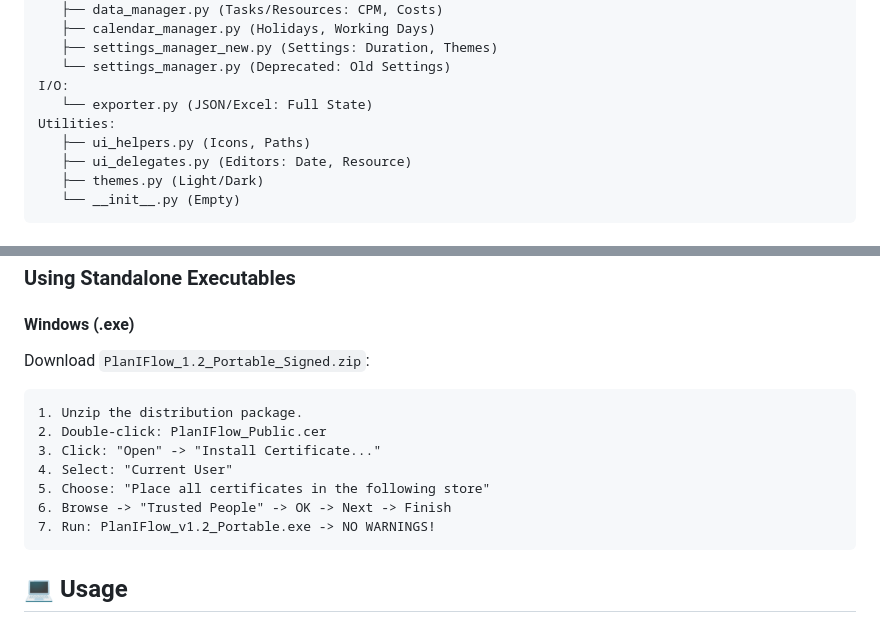
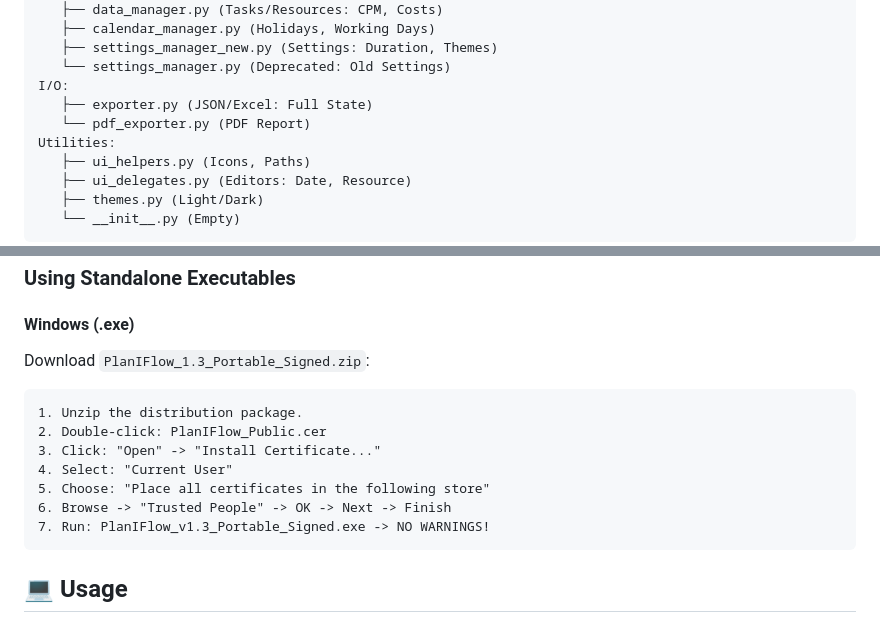
Before and after one commit to dipta-roy/PlanIFlow, a Markdown page: README.md, 2 parts joined by grey strips. Drawn GitHub-style.

Commit message:
Update README for version 1.3 changes

````diff
--- a/README.md
+++ b/README.md
@@ -78,7 +78,8 @@ Data Layer:
    ├── settings_manager_new.py (Settings: Duration, Themes)
    └── settings_manager.py (Deprecated: Old Settings)
 I/O:
-   └── exporter.py (JSON/Excel: Full State)
+   ├── exporter.py (JSON/Excel: Full State)
+   └── pdf_exporter.py (PDF Report)
 Utilities:
    ├── ui_helpers.py (Icons, Paths)
    ├── ui_delegates.py (Editors: Date, Resource)
@@ -124,7 +125,7 @@ This script will activate the virtual environment and start the application.
 ### Using Standalone Executables
 
 #### Windows (.exe)
-Download `PlanIFlow_1.2_Portable_Signed.zip`:
+Download `PlanIFlow_1.3_Portable_Signed.zip`:
 
 ```
 1. Unzip the distribution package.
@@ -133,7 +134,7 @@ Download `PlanIFlow_1.2_Portable_Signed.zip`:
 4. Select: "Current User"
 5. Choose: "Place all certificates in the following store"
 6. Browse -> "Trusted People" -> OK -> Next -> Finish
-7. Run: PlanIFlow_v1.2_Portable.exe -> NO WARNINGS!
+7. Run: PlanIFlow_v1.3_Portable_Signed.exe -> NO WARNINGS!
 ```
 
 ## 💻 Usage
````
Also changed, not shown: other parts of README.md (+0 -1 lines).
